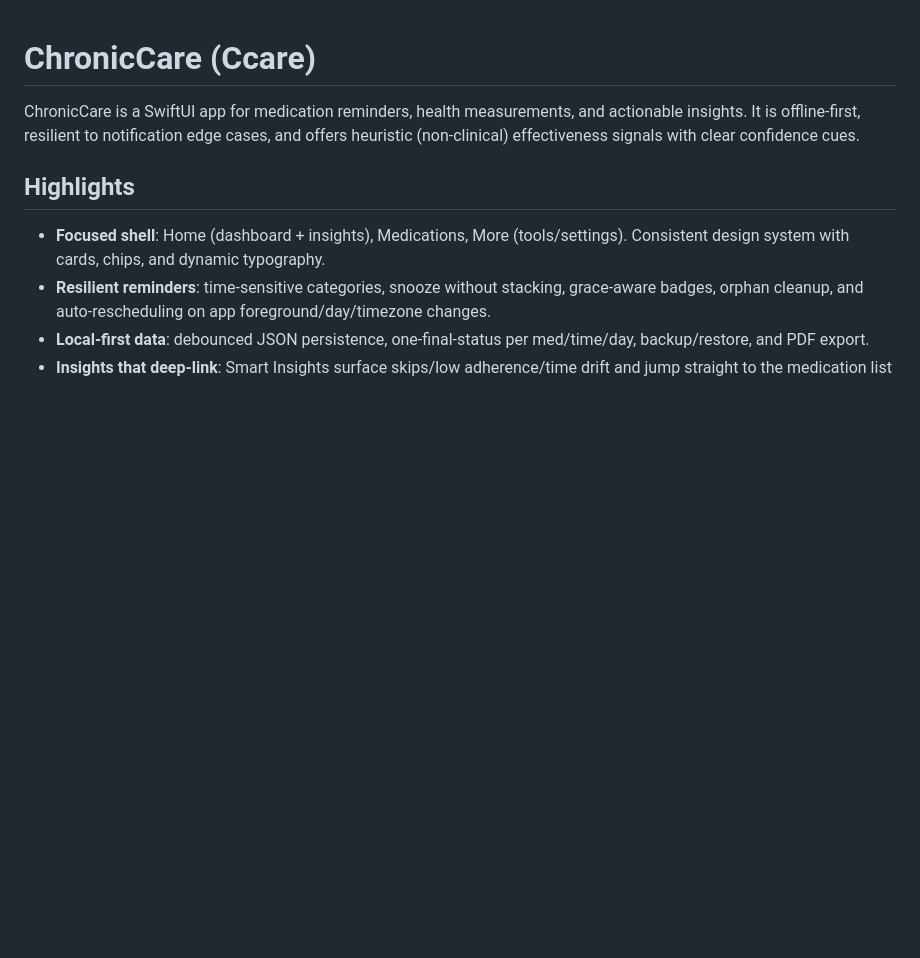
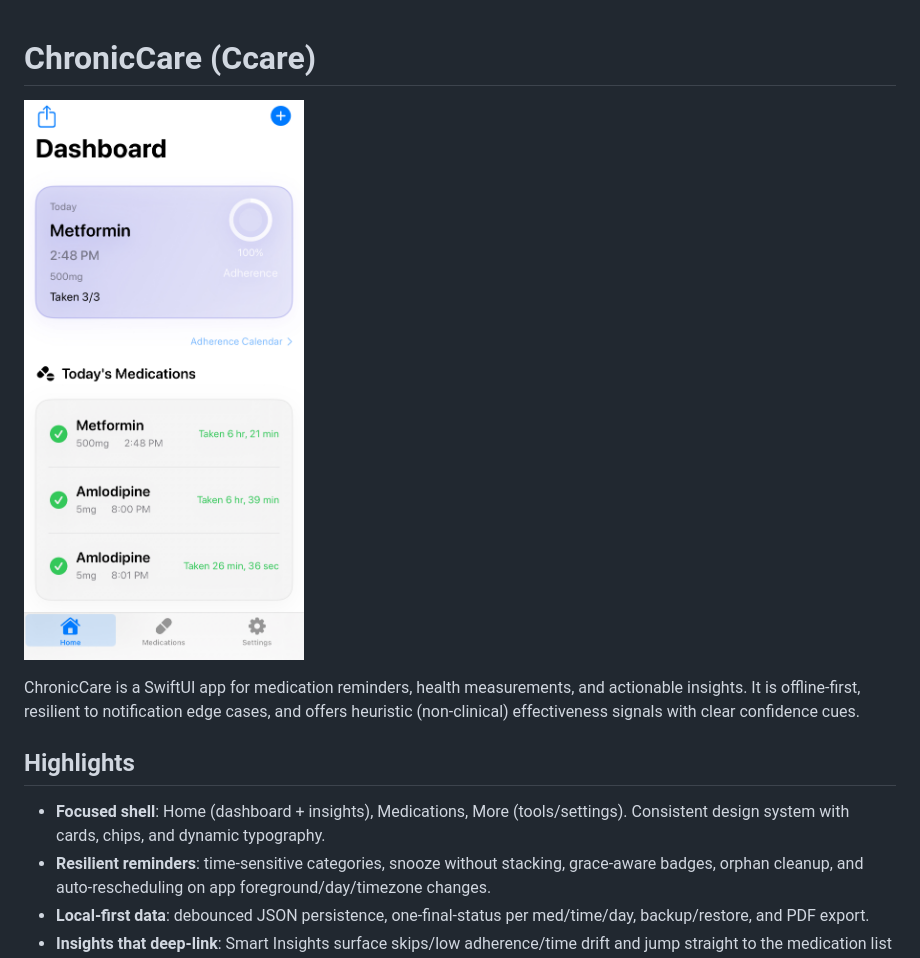
Before and after one commit to Zhanbingli/Ccare-app, a Markdown page: README.md, the part around the change. GitHub-like rendering; pictures changed too: IMG_1594.jpg (added); blank space fills up the shorter version.

Commit message:
add dashboard

```diff
--- a/README.md
+++ b/README.md
@@ -1,4 +1,5 @@
 # ChronicCare (Ccare)
+![aap dashbord](IMG_1594.jpg)
 
 ChronicCare is a SwiftUI app for medication reminders, health measurements, and actionable insights. It is offline-first, resilient to notification edge cases, and offers heuristic (non-clinical) effectiveness signals with clear confidence cues.
 
```
